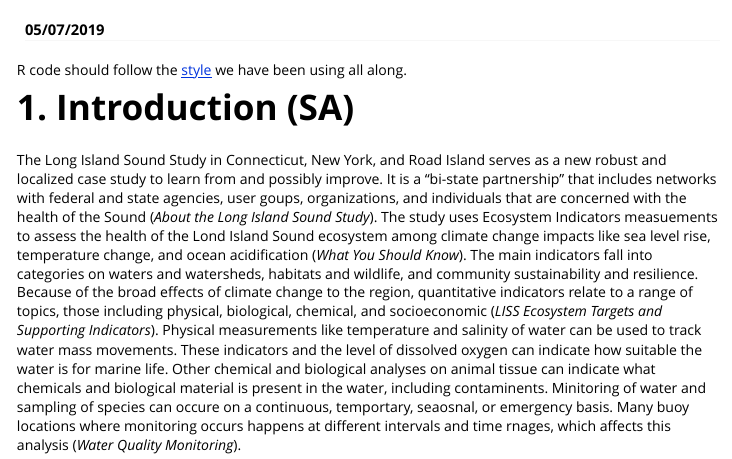
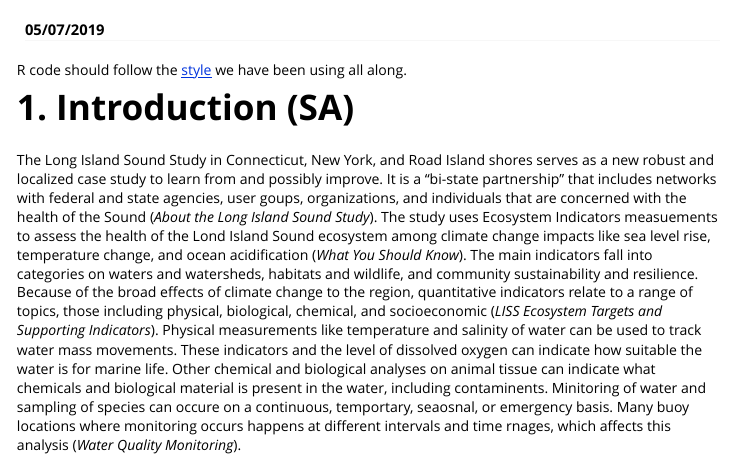
Before and after one commit to agroimpacts/longisland, an R Markdown document (vignettes/LongIsland_FinalVignette.Rmd): the page in a window 1100 px wide, from 60 px down. Rendered offline with R 4.5, knitr and Pandoc, with nearby package versions; some code elsewhere in the file could not run offline; long lines of code are wrapped.

Commit message:
Chagned introduction.

```diff
--- a/vignettes/LongIsland_FinalVignette.Rmd
+++ b/vignettes/LongIsland_FinalVignette.Rmd
@@ -17,7 +17,7 @@
 
 # 1. Introduction (SA)
 
-The Long Island Sound Study in Connecticut, New York, and Road Island serves as a new robust and localized case study to learn from and possibly improve. It is a "bi-state partnership" that includes networks with federal and state agencies, user goups, organizations, and individuals that are concerned with the health of the Sound (*About the Long Island Sound Study*). The study uses Ecosystem Indicators measuements to assess the health of the Lond Island Sound ecosystem among climate change impacts like sea level rise, temperature change, and ocean acidification (*What You Should Know*). The main indicators fall into categories on waters and watersheds, habitats and wildlife, and community sustainability and resilience. Because of the broad effects of climate change to the region, quantitative indicators relate to a range of topics, those including physical, biological, chemical, and socioeconomic (*LISS Ecosystem Targets and Supporting Indicators*). Physical measurements like temperature and salinity of water can be used to track water mass movements. These indicators and the level of dissolved oxygen can indicate how suitable the water is for marine life. Other chemical and biological analyses on animal tissue can indicate what chemicals and biological material is present in the water, including contaminents. Minitoring of water and sampling of species can occure on a continuous, temportary, seaosnal, or emergency basis. Many buoy locations where monitoring occurs happens at different intervals and time rnages, which affects this analysis (*Water Quality Monitoring*).
+The Long Island Sound Study in Connecticut, New York, and Road Island shores serves as a new robust and localized case study to learn from and possibly improve. It is a "bi-state partnership" that includes networks with federal and state agencies, user goups, organizations, and individuals that are concerned with the health of the Sound (*About the Long Island Sound Study*). The study uses Ecosystem Indicators measuements to assess the health of the Lond Island Sound ecosystem among climate change impacts like sea level rise, temperature change, and ocean acidification (*What You Should Know*). The main indicators fall into categories on waters and watersheds, habitats and wildlife, and community sustainability and resilience. Because of the broad effects of climate change to the region, quantitative indicators relate to a range of topics, those including physical, biological, chemical, and socioeconomic (*LISS Ecosystem Targets and Supporting Indicators*). Physical measurements like temperature and salinity of water can be used to track water mass movements. These indicators and the level of dissolved oxygen can indicate how suitable the water is for marine life. Other chemical and biological analyses on animal tissue can indicate what chemicals and biological material is present in the water, including contaminents. Minitoring of water and sampling of species can occure on a continuous, temportary, seaosnal, or emergency basis. Many buoy locations where monitoring occurs happens at different intervals and time rnages, which affects this analysis (*Water Quality Monitoring*).
 
 Water quality indicators used here include surface temperature, dissolved oxygen, and salinity. We focus on these metrics because we understand them better and because of time and scope contraints. The measurments come from the Water Quality Monitoring Program from the Connecticut Department of Energy and Environmental Protection on behalf of the study (*Department of Environmental Protection*). A helpful map to get a sense of the study area can be found here (*Long Island Sound Monitoring Stations...*). This map shows where the four main regions of the study. From west to east these regions are The Narrows, Western Sound, Central Sound, and Eastern Sound. Notice that The Narrows is losets to New York City, the Western Sound is closest to Bridgeport and other populated areas, and the Central and Eastern Sound are located between less-populated regions (*Long Island Sound Report Card*).
 
```
